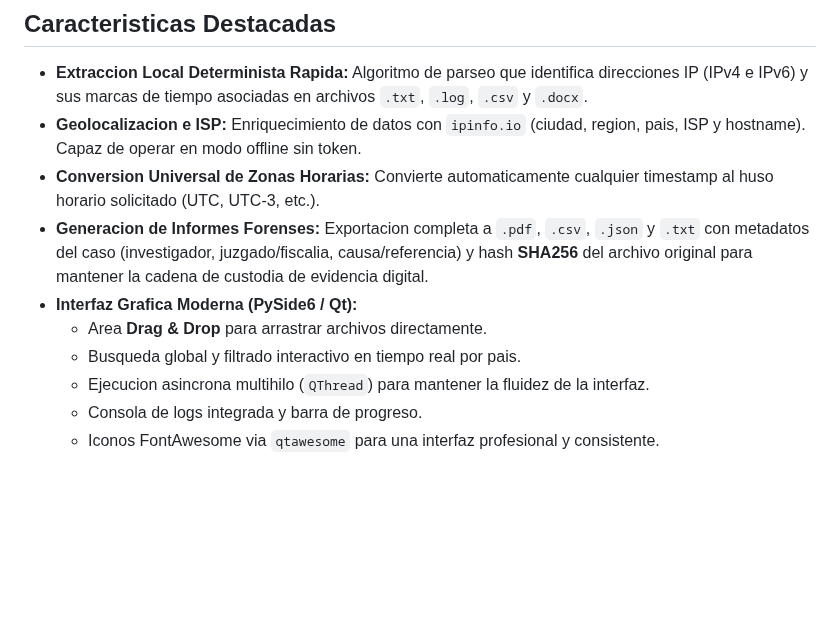
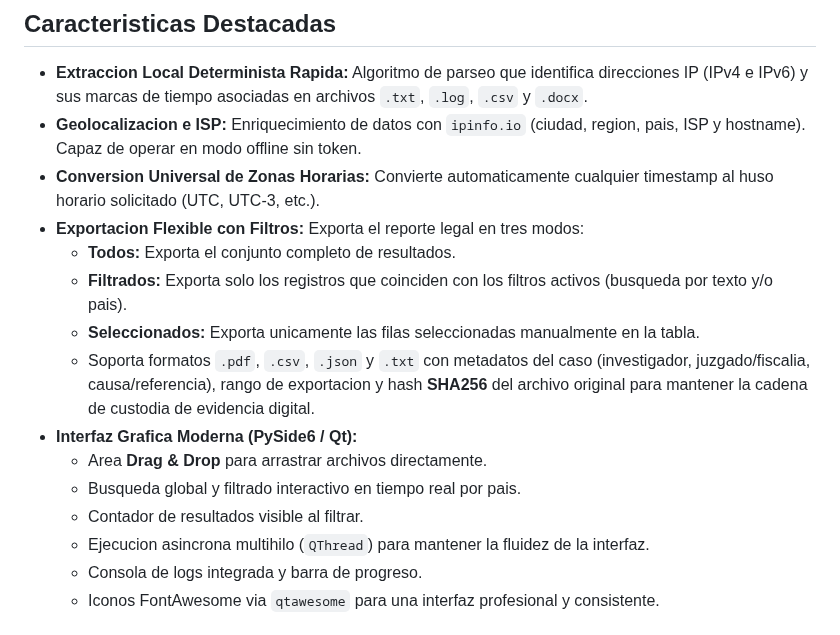
Before and after one commit to mikear/IP-Analyzer, a Markdown page: README.md, the part around one of its changes. Drawn GitHub-style; blank space fills up the shorter version.

```diff
--- a/README.md
+++ b/README.md
@@ -19,10 +19,15 @@ El motor de analisis es **100% determinista, ultra rapido y de procesamiento loc
 - **Extraccion Local Determinista Rapida:** Algoritmo de parseo que identifica direcciones IP (IPv4 e IPv6) y sus marcas de tiempo asociadas en archivos `.txt`, `.log`, `.csv` y `.docx`.
 - **Geolocalizacion e ISP:** Enriquecimiento de datos con `ipinfo.io` (ciudad, region, pais, ISP y hostname). Capaz de operar en modo offline sin token.
 - **Conversion Universal de Zonas Horarias:** Convierte automaticamente cualquier timestamp al huso horario solicitado (UTC, UTC-3, etc.).
-- **Generacion de Informes Forenses:** Exportacion completa a `.pdf`, `.csv`, `.json` y `.txt` con metadatos del caso (investigador, juzgado/fiscalia, causa/referencia) y hash **SHA256** del archivo original para mantener la cadena de custodia de evidencia digital.
+- **Exportacion Flexible con Filtros:** Exporta el reporte legal en tres modos:
+  - **Todos:** Exporta el conjunto completo de resultados.
+  - **Filtrados:** Exporta solo los registros que coinciden con los filtros activos (busqueda por texto y/o pais).
+  - **Seleccionados:** Exporta unicamente las filas seleccionadas manualmente en la tabla.
+  - Soporta formatos `.pdf`, `.csv`, `.json` y `.txt` con metadatos del caso (investigador, juzgado/fiscalia, causa/referencia), rango de exportacion y hash **SHA256** del archivo original para mantener la cadena de custodia de evidencia digital.
 - **Interfaz Grafica Moderna (PySide6 / Qt):**
   - Area **Drag & Drop** para arrastrar archivos directamente.
   - Busqueda global y filtrado interactivo en tiempo real por pais.
+  - Contador de resultados visible al filtrar.
   - Ejecucion asincrona multihilo (`QThread`) para mantener la fluidez de la interfaz.
   - Consola de logs integrada y barra de progreso.
   - Iconos FontAwesome via `qtawesome` para una interfaz profesional y consistente.
```
Also changed, not shown: other parts of README.md (+1 -8 lines), assets/screenshots/03-analysis-results.png (added), assets/screenshots/main-window.png (deleted), assets/screenshots/report-model.png (deleted), assets/screenshots/unestructured-log.png (deleted).
